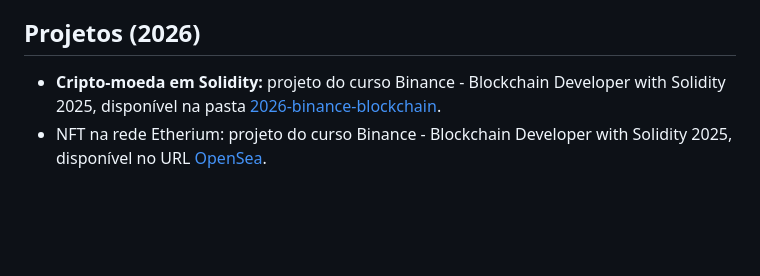
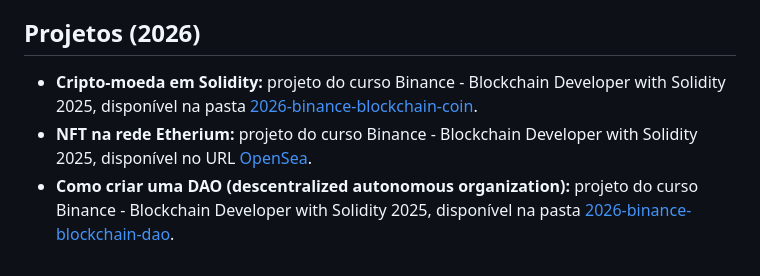
Before and after one commit to demersonpolli/dio-projects, a Markdown page: README.md, the part around the change. GitHub-like rendering; blank space fills up the shorter version.

Commit message:
Add DAO project and rename coin folder in README
Update the 2026 projects list: rename the Solidity coin project folder to 2026-binance-blockchain-coin and add a new DAO (decentralized autonomous organization) project entry pointing to 2026-binance-blockchain-dao. Also apply minor formatting/whitespace adjustments.

```diff
--- a/README.md
+++ b/README.md
@@ -55,5 +55,6 @@ Este repositório contém todos os projetos elaborados para os *bootcamps* da [D
 
 ## Projetos (2026)
 
-* **Cripto-moeda em Solidity:** projeto do curso Binance - Blockchain Developer with Solidity 2025, disponível na pasta [2026-binance-blockchain](2026-binance-blockchain/).
-* NFT na rede Etherium: projeto do curso Binance - Blockchain Developer with Solidity 2025, disponível no URL [OpenSea](https://opensea.io/collection/the-wonderful-solar-system-258185570).
+* **Cripto-moeda em Solidity:** projeto do curso Binance - Blockchain Developer with Solidity 2025, disponível na pasta [2026-binance-blockchain-coin](2026-binance-blockchain-coin/).
+* **NFT na rede Etherium:** projeto do curso Binance - Blockchain Developer with Solidity 2025, disponível no URL [OpenSea](https://opensea.io/collection/the-wonderful-solar-system-258185570).
+* **Como criar uma DAO (descentralized autonomous organization):** projeto do curso Binance - Blockchain Developer with Solidity 2025, disponível na pasta [2026-binance-blockchain-dao](2026-binance-blockchain-dao/).
```
